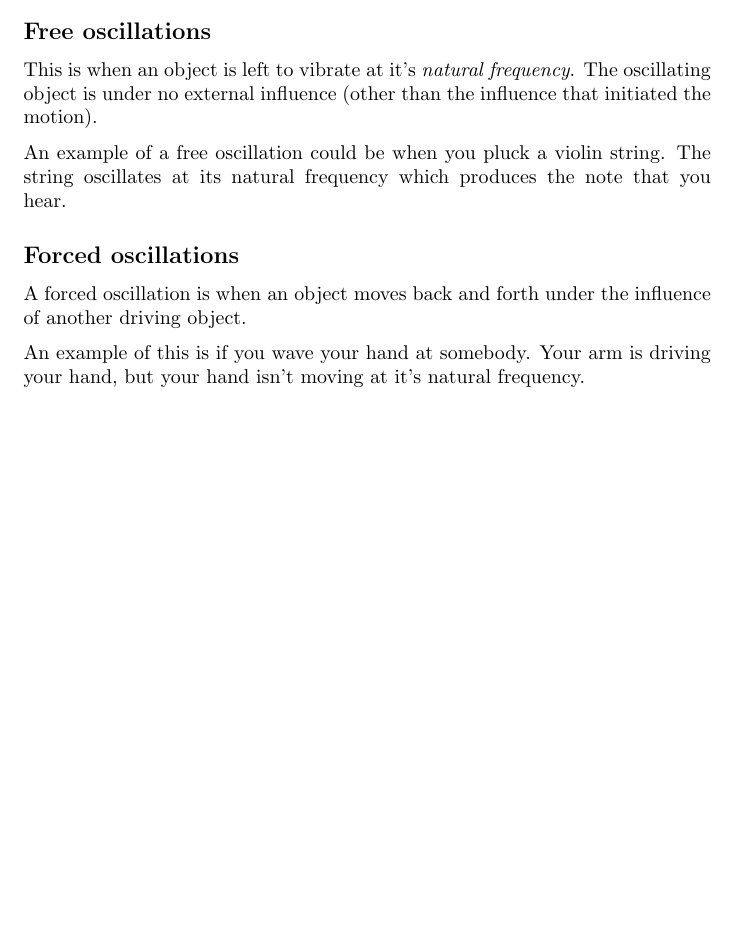
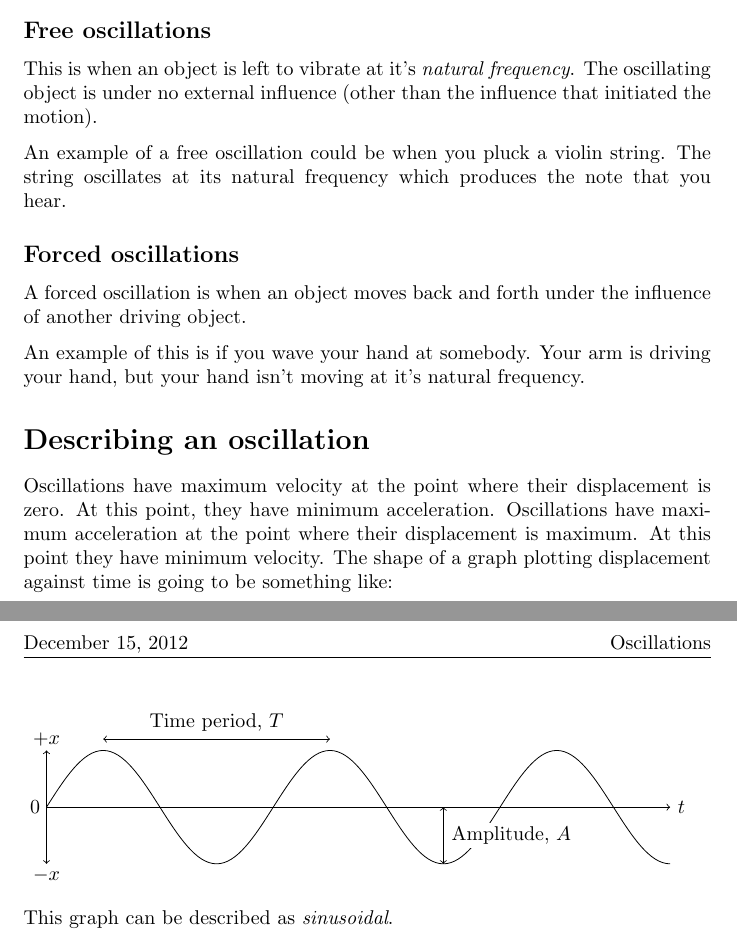
Before and after one commit to Todd-Davies/A-level_Physics_Notes, a LaTeX document (G484_Newtonian_World/Oscillations/Oscillations.tex): part of the page before the commit and two parts of pages 2 and 3 of 3 after it, the two joined at a grey line, cut so that both start at the same text, the shorter picture padded with empty space. Compiled offline with pdfLaTeX.

Commit message:
Added a sexy graph + equations

```diff
--- a/G484_Newtonian_World/Oscillations/Oscillations.tex
+++ b/G484_Newtonian_World/Oscillations/Oscillations.tex
@@ -3,6 +3,7 @@
 \usepackage[normalem]{ulem}
 \usepackage{fancyhdr}
 \usepackage[parfill]{parskip}
+\usepackage{tikz}
 \pagestyle{fancyplain}
 
 \title{Oscillations}
@@ -30,4 +80,33 @@ An example of a free oscillation could be when you pluck a violin string. The st
 A forced oscillation is when an object moves back and forth under the influence of another driving object.
 
 An example of this is if you wave your hand at somebody. Your arm is driving your hand, but your hand isn't moving at it's natural frequency.
+
+\section*{Describing an oscillation}
+Oscillations have maximum velocity at the point where their displacement is zero. At this point, they have minimum acceleration.
+Oscillations have maximum acceleration at the point where their displacement is maximum. At this point they have minimum velocity.
+The shape of a graph plotting displacement against time is going to be something like:
+
+\begin{tikzpicture}
+%curve
+\draw (0.5,0) sin (1.5,1) cos (2.5,0) sin (3.5,-1) cos (4.5,0) sin (5.5,1) cos (6.5,0) sin (7.5,-1) cos (8.5,0) sin (9.5,1) cos (10.5,0) sin (11.5,-1);
+% zero crossing
+\draw[dotted] (0.5,0) -- (11.5,0);
+%axis + labels
+\draw [<->] (0.5,1) -- (0.5,-1);
+\draw [->] (0.5,0) -- (11.5,0);
+\node at (11.7,0) {$t$};
+\node at (0.5,1.2) {$+x$};
+\node at (0.5,-1.2) {$-x$};
+\node at (0.3,0) {$0$};
+%Time period description
+\draw [<->] (1.5,1.2) -- (5.5,1.2);
+\node at (3.5,1.5) {Time period, $T$};
+%Amplitude description
+\draw [<->] (7.5,0) -- (7.5,-1);
+\draw [fill=white,ultra thick,white] (7.6,-0.3) rectangle (9.7,-0.7); %to stop line overlap
+\node at (8.7, -0.5) {Amplitude, $A$};
+\end{tikzpicture}
+
+This graph can be described as \textit{sinusoidal}.
+
 \end{document}
```
Also changed, not shown: G484_Newtonian_World/Oscillations/Oscillations.tex (49 more changed lines).
